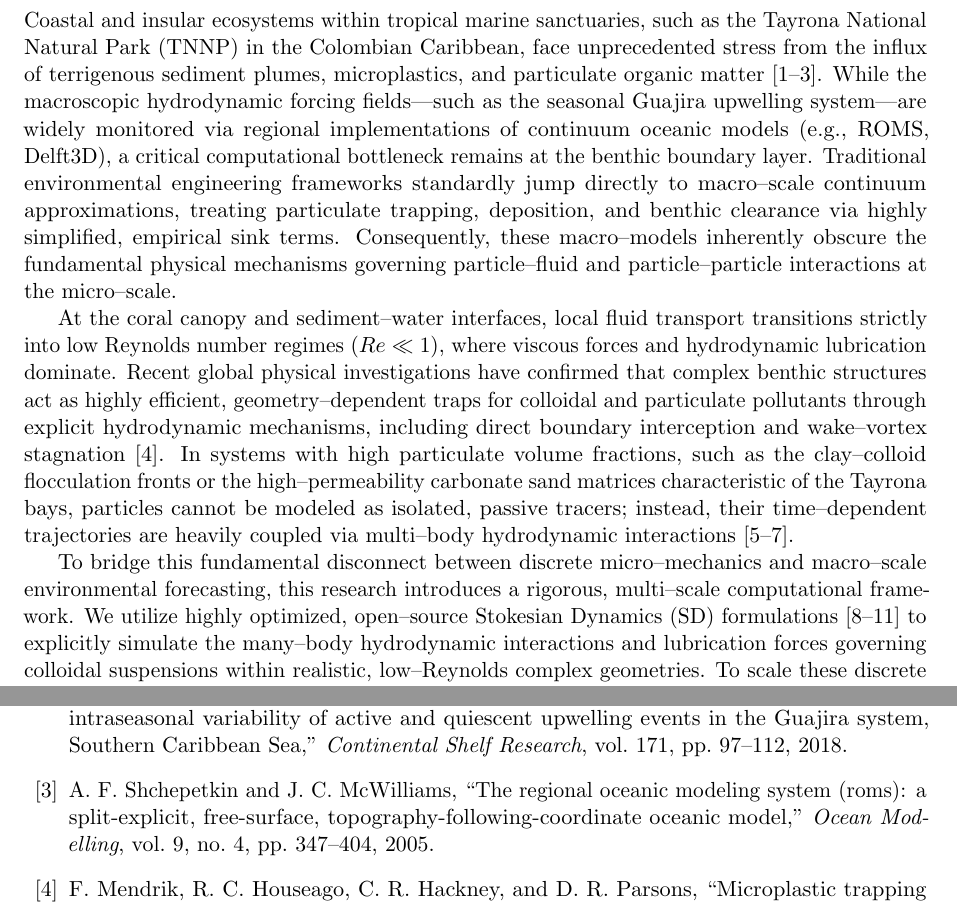
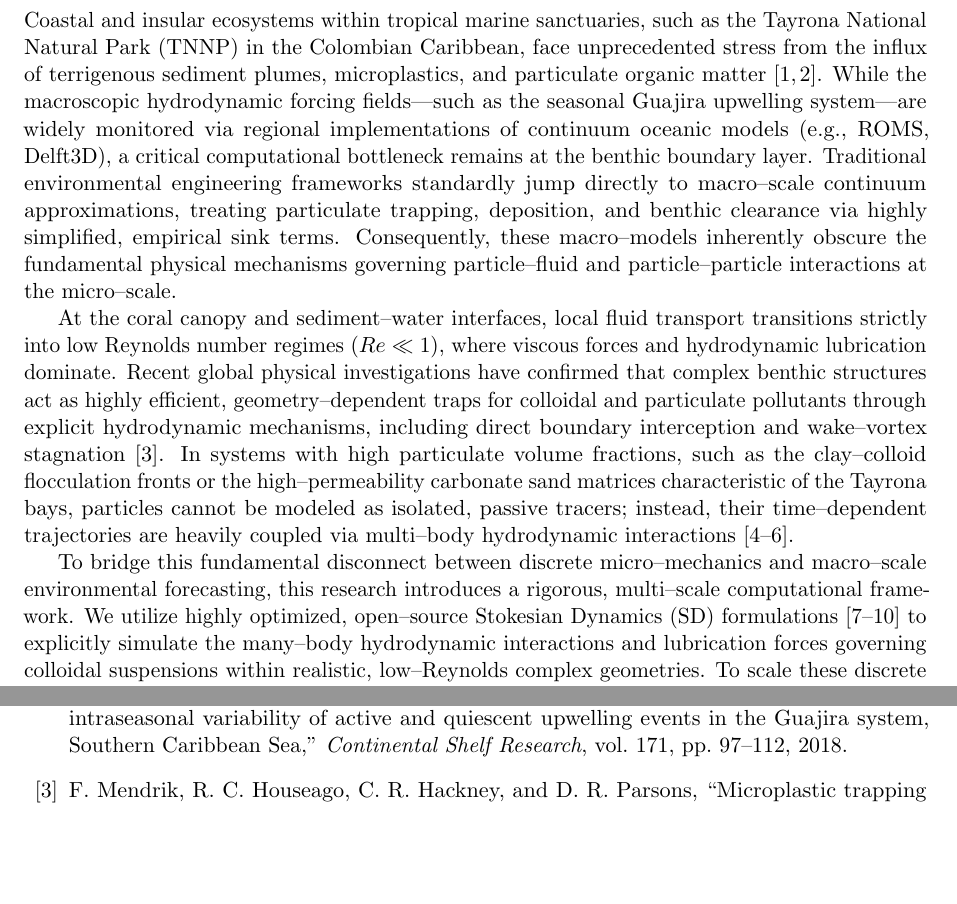
Before and after one commit to misael-diaz/proposal-particulate-trapping-coral-structures, a LaTeX paper (main.tex, which reads introduction.tex): two parts of pages 4 and 12 of 13, joined at a grey line, cut so that both start at the same text, the shorter picture padded with empty space. Compiled offline with pdfLaTeX.

Commit message:
drops unrelated work

```diff
--- a/introduction.tex
+++ b/introduction.tex
@@ -1,7 +1,7 @@
 \section{Introduction and Motivation}
 \label{sec:intro}
 
-Coastal and insular ecosystems within tropical marine sanctuaries, such as the Tayrona National Natural Park (TNNP) in the Colombian Caribbean, face unprecedented stress from the influx of terrigenous sediment plumes, microplastics, and particulate organic matter \cite{bayraktarov2014physical, montoya2018seasonal, shchepetkin2005regional}. While the macroscopic hydrodynamic forcing fields---such as the seasonal Guajira upwelling system---are widely monitored via regional implementations of continuum oceanic models (e.g., ROMS, Delft3D), a critical computational bottleneck remains at the benthic boundary layer. Traditional environmental engineering frameworks standardly jump directly to macro--scale continuum approximations, treating particulate trapping, deposition, and benthic clearance via highly simplified, empirical sink terms. Consequently, these macro--models inherently obscure the fundamental physical mechanisms governing particle--fluid and particle--particle interactions at the micro--scale.
+Coastal and insular ecosystems within tropical marine sanctuaries, such as the Tayrona National Natural Park (TNNP) in the Colombian Caribbean, face unprecedented stress from the influx of terrigenous sediment plumes, microplastics, and particulate organic matter \cite{bayraktarov2014physical, montoya2018seasonal}. While the macroscopic hydrodynamic forcing fields---such as the seasonal Guajira upwelling system---are widely monitored via regional implementations of continuum oceanic models (e.g., ROMS, Delft3D), a critical computational bottleneck remains at the benthic boundary layer. Traditional environmental engineering frameworks standardly jump directly to macro--scale continuum approximations, treating particulate trapping, deposition, and benthic clearance via highly simplified, empirical sink terms. Consequently, these macro--models inherently obscure the fundamental physical mechanisms governing particle--fluid and particle--particle interactions at the micro--scale.
 
 At the coral canopy and sediment--water interfaces, local fluid transport transitions strictly into low Reynolds number regimes ($Re \ll 1$), where viscous forces and hydrodynamic lubrication dominate. Recent global physical investigations have confirmed that complex benthic structures act as highly efficient, geometry--dependent traps for colloidal and particulate pollutants through explicit hydrodynamic mechanisms, including direct boundary interception and wake--vortex stagnation \cite{mendrik2024microplastic}. In systems with high particulate volume fractions, such as the clay--colloid flocculation fronts or the high--permeability carbonate sand matrices characteristic of the Tayrona bays, particles cannot be modeled as isolated, passive tracers; instead, their time--dependent trajectories are heavily coupled via multi--body hydrodynamic interactions \cite{bayraktarov2014spatiotemporal, lowe2005hydrodynamics, monismith2007hydrodynamics}.
 
```
